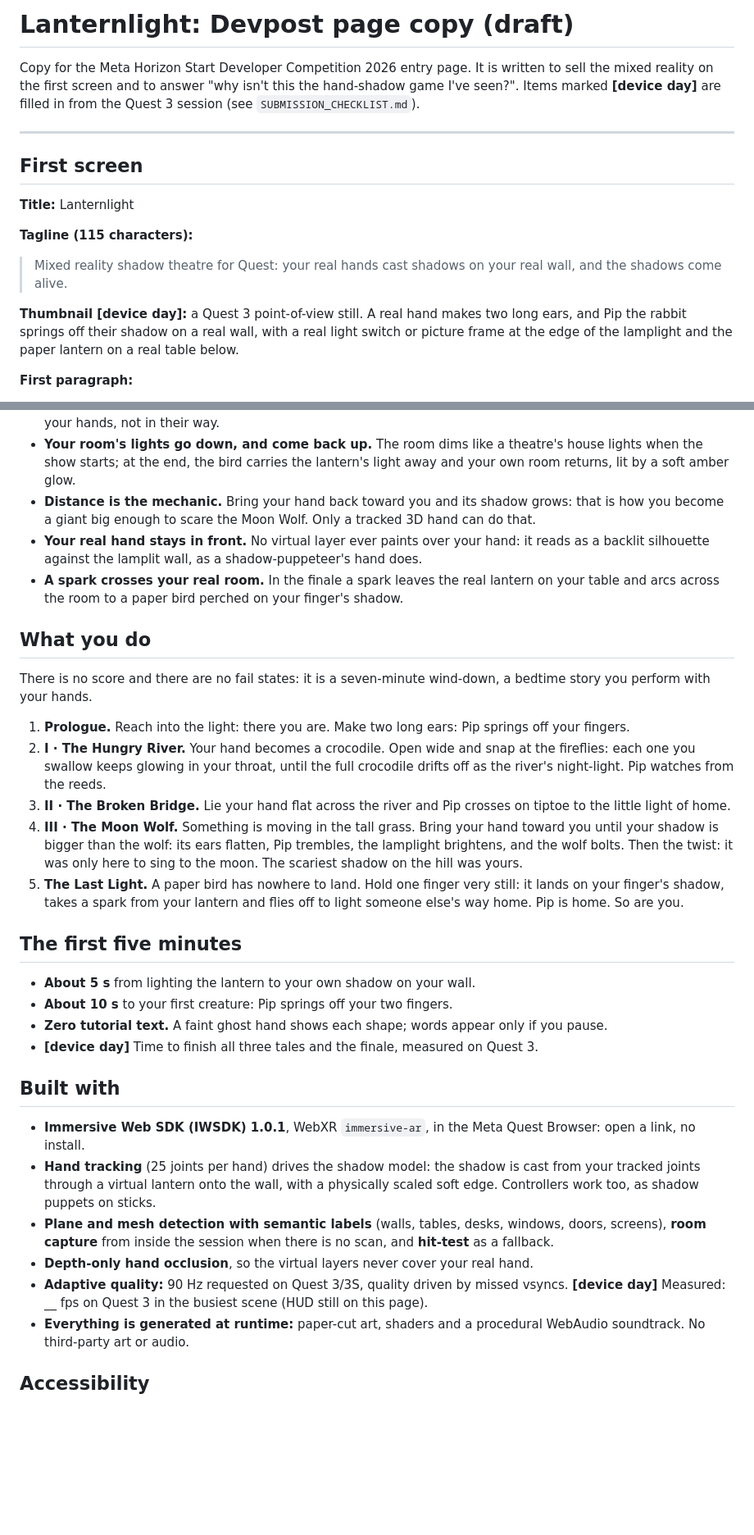
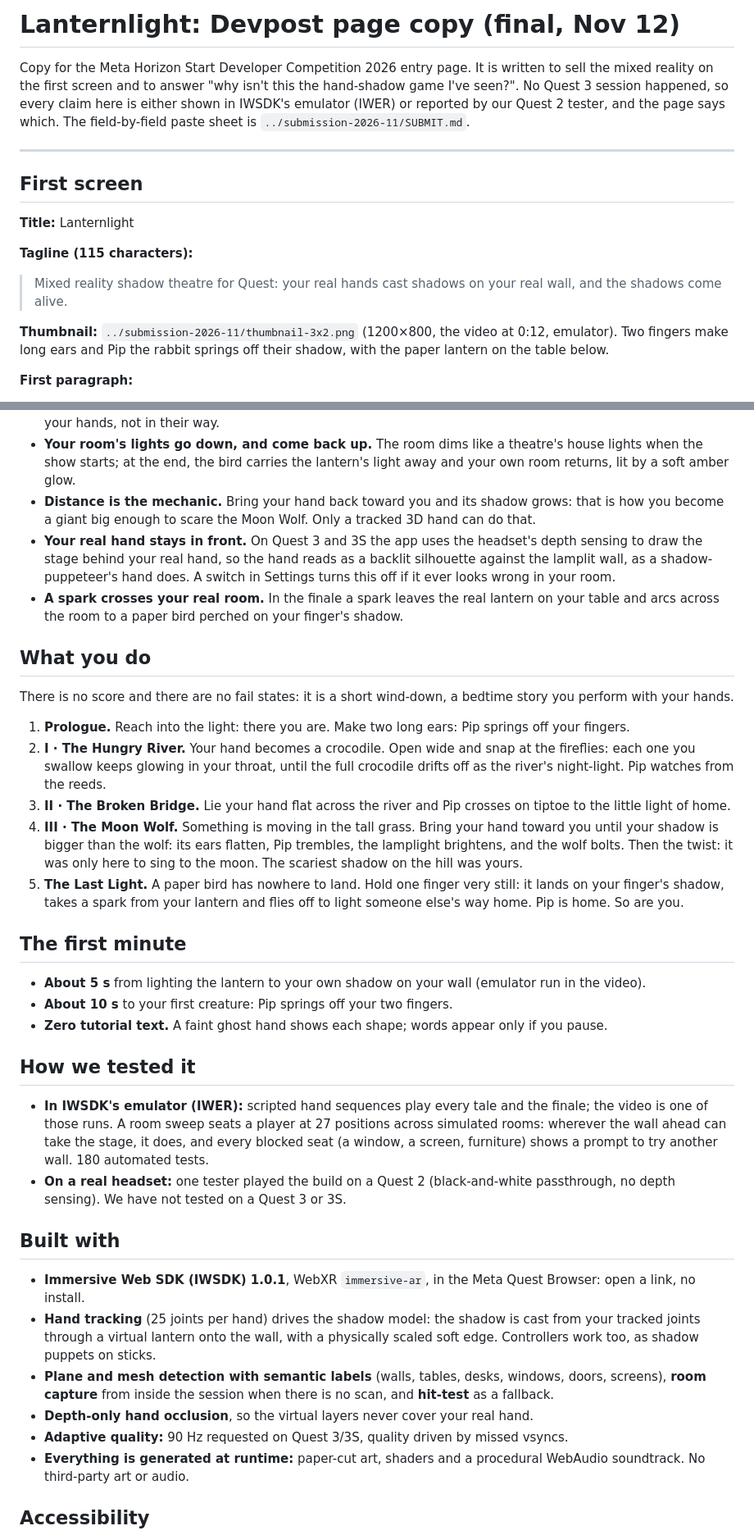
Before and after one commit to lanternfields/lanternlight, a Markdown page: DEVPOST.md, 2 parts joined by grey strips. Shown at 82% size. GitHub-like rendering; blank space fills up the shorter version.

Commit message:
Devpost copy: final wording without a Quest 3 session; honest emulator-footage note, testing section, thumbnail, submitted commit
Co-Authored-By: Claude Opus 5.5 <noreply@anthropic.com>

```diff
--- a/DEVPOST.md
+++ b/DEVPOST.md
@@ -1,9 +1,10 @@
-# Lanternlight: Devpost page copy (draft)
+# Lanternlight: Devpost page copy (final, Nov 12)
 
 Copy for the Meta Horizon Start Developer Competition 2026 entry page. It is written to sell the
 mixed reality on the first screen and to answer "why isn't this the hand-shadow game I've seen?".
-Items marked **[device day]** are filled in from the Quest 3 session (see
-`SUBMISSION_CHECKLIST.md`).
+No Quest 3 session happened, so every claim here is either shown in IWSDK's emulator (IWER) or
+reported by our Quest 2 tester, and the page says which. The field-by-field paste sheet is
+`../submission-2026-11/SUBMIT.md`.
 
 ---
 
@@ -14,9 +15,9 @@ Items marked **[device day]** are filled in from the Quest 3 session (see
 **Tagline (115 characters):**
 > Mixed reality shadow theatre for Quest: your real hands cast shadows on your real wall, and the shadows come alive.
 
-**Thumbnail [device day]:** a Quest 3 point-of-view still. A real hand makes two long ears, and Pip the
-rabbit springs off their shadow on a real wall, with a real light switch or picture frame at the edge
-of the lamplight and the paper lantern on a real table below.
+**Thumbnail:** `../submission-2026-11/thumbnail-3x2.png` (1200×800, the video at 0:12, emulator).
+Two fingers make long ears and Pip the rabbit springs off their shadow, with the paper lantern on the
+table below.
 
 **First paragraph:**
 > Put on your Quest, light a paper lantern on your own table, and your room's lights go down around a
@@ -40,14 +41,16 @@ of the lamplight and the paper lantern on a real table below.
   lit by a soft amber glow.
 - **Distance is the mechanic.** Bring your hand back toward you and its shadow grows: that is how you
   become a giant big enough to scare the Moon Wolf. Only a tracked 3D hand can do that.
-- **Your real hand stays in front.** No virtual layer ever paints over your hand: it reads as a
-  backlit silhouette against the lamplit wall, as a shadow-puppeteer's hand does.
+- **Your real hand stays in front.** On Quest 3 and 3S the app uses the headset's depth sensing to
+  draw the stage behind your real hand, so the hand reads as a backlit silhouette against the
+  lamplit wall, as a shadow-puppeteer's hand does. A switch in Settings turns this off if it ever
+  looks wrong in your room.
 - **A spark crosses your real room.** In the finale a spark leaves the real lantern on your table and
   arcs across the room to a paper bird perched on your finger's shadow.
 
 ## What you do
 
-There is no score and there are no fail states: it is a seven-minute wind-down, a bedtime story you
+There is no score and there are no fail states: it is a short wind-down, a bedtime story you
 perform with your hands.
 
 1. **Prologue.** Reach into the light: there you are. Make two long ears: Pip springs off your fingers.
@@ -64,12 +67,20 @@ perform with your hands.
    finger's shadow, takes a spark from your lantern and flies off to light someone else's way home.
    Pip is home. So are you.
 
-## The first five minutes
+## The first minute
 
-- **About 5 s** from lighting the lantern to your own shadow on your wall.
+- **About 5 s** from lighting the lantern to your own shadow on your wall (emulator run in the video).
 - **About 10 s** to your first creature: Pip springs off your two fingers.
 - **Zero tutorial text.** A faint ghost hand shows each shape; words appear only if you pause.
-- **[device day]** Time to finish all three tales and the finale, measured on Quest 3.
+
+## How we tested it
+
+- **In IWSDK's emulator (IWER):** scripted hand sequences play every tale and the finale; the video
+  is one of those runs. A room sweep seats a player at 27 positions across simulated rooms: wherever
+  the wall ahead can take the stage, it does, and every blocked seat (a window, a screen, furniture)
+  shows a prompt to try another wall. 180 automated tests.
+- **On a real headset:** one tester played the build on a Quest 2 (black-and-white passthrough, no
+  depth sensing). We have not tested on a Quest 3 or 3S.
 
 ## Built with
 
@@ -82,7 +93,6 @@ perform with your hands.
   **room capture** from inside the session when there is no scan, and **hit-test** as a fallback.
 - **Depth-only hand occlusion**, so the virtual layers never cover your real hand.
 - **Adaptive quality:** 90 Hz requested on Quest 3/3S, quality driven by missed vsyncs.
-  **[device day]** Measured: __ fps on Quest 3 in the busiest scene (HUD still on this page).
 - **Everything is generated at runtime:** paper-cut art, shaders and a procedural WebAudio
   soundtrack. No third-party art or audio.
 
```
Also changed, not shown: other parts of DEVPOST.md (+3 -2 lines).
